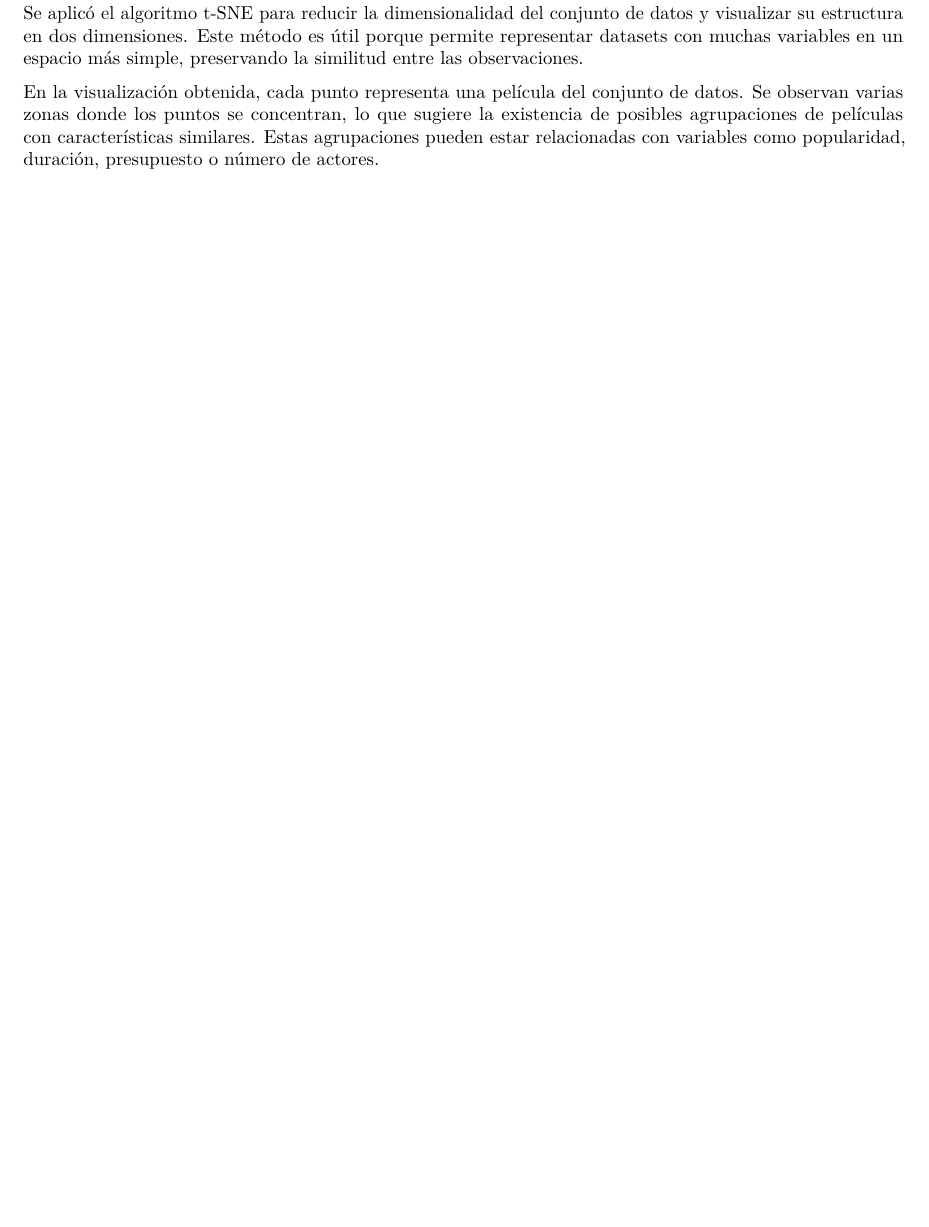
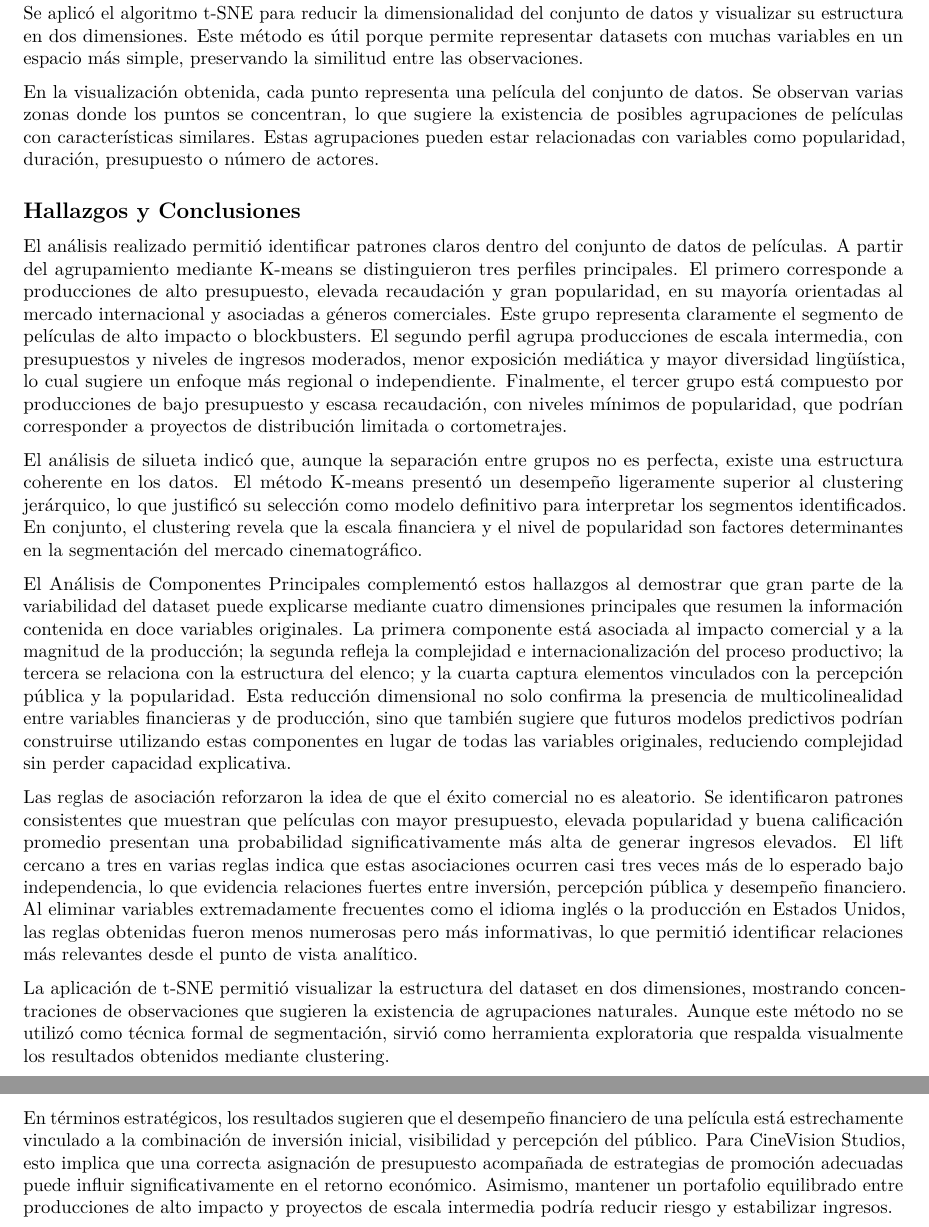
Before and after one commit to dannyrmrz/Lab2-MD, an R Markdown document (lab2.Rmd): part of page 12 of 12 before the commit and two parts of pages 12 and 13 of 13 after it, the two joined at a grey line, cut so that both start at the same text, the shorter picture padded with empty space. Rendered offline with R 4.5, knitr and Pandoc, then LaTeX, with nearby package versions; some code elsewhere in the file could not run offline.

Commit message:
Hallazgos y Conclusiones

```diff
--- a/lab2.Rmd
+++ b/lab2.Rmd
@@ -483,3 +483,18 @@ plot(tsne_thing$Y,
 Se aplicó el algoritmo t-SNE para reducir la dimensionalidad del conjunto de datos y visualizar su estructura en dos dimensiones. Este método es útil porque permite representar datasets con muchas variables en un espacio más simple, preservando la similitud entre las observaciones.
 
 En la visualización obtenida, cada punto representa una película del conjunto de datos. Se observan varias zonas donde los puntos se concentran, lo que sugiere la existencia de posibles agrupaciones de películas con características similares. Estas agrupaciones pueden estar relacionadas con variables como popularidad, duración, presupuesto o número de actores.
+
+
+## Hallazgos y Conclusiones
+
+El análisis realizado permitió identificar patrones claros dentro del conjunto de datos de películas. A partir del agrupamiento mediante K-means se distinguieron tres perfiles principales. El primero corresponde a producciones de alto presupuesto, elevada recaudación y gran popularidad, en su mayoría orientadas al mercado internacional y asociadas a géneros comerciales. Este grupo representa claramente el segmento de películas de alto impacto o blockbusters. El segundo perfil agrupa producciones de escala intermedia, con presupuestos y niveles de ingresos moderados, menor exposición mediática y mayor diversidad lingüística, lo cual sugiere un enfoque más regional o independiente. Finalmente, el tercer grupo está compuesto por producciones de bajo presupuesto y escasa recaudación, con niveles mínimos de popularidad, que podrían corresponder a proyectos de distribución limitada o cortometrajes.
+
+El análisis de silueta indicó que, aunque la separación entre grupos no es perfecta, existe una estructura coherente en los datos. El método K-means presentó un desempeño ligeramente superior al clustering jerárquico, lo que justificó su selección como modelo definitivo para interpretar los segmentos identificados. En conjunto, el clustering revela que la escala financiera y el nivel de popularidad son factores determinantes en la segmentación del mercado cinematográfico.
+
+El Análisis de Componentes Principales complementó estos hallazgos al demostrar que gran parte de la variabilidad del dataset puede explicarse mediante cuatro dimensiones principales que resumen la información contenida en doce variables originales. La primera componente está asociada al impacto comercial y a la magnitud de la producción; la segunda refleja la complejidad e internacionalización del proceso productivo; la tercera se relaciona con la estructura del elenco; y la cuarta captura elementos vinculados con la percepción pública y la popularidad. Esta reducción dimensional no solo confirma la presencia de multicolinealidad entre variables financieras y de producción, sino que también sugiere que futuros modelos predictivos podrían construirse utilizando estas componentes en lugar de todas las variables originales, reduciendo complejidad sin perder capacidad explicativa.
+
+Las reglas de asociación reforzaron la idea de que el éxito comercial no es aleatorio. Se identificaron patrones consistentes que muestran que películas con mayor presupuesto, elevada popularidad y buena calificación promedio presentan una probabilidad significativamente más alta de generar ingresos elevados. El lift cercano a tres en varias reglas indica que estas asociaciones ocurren casi tres veces más de lo esperado bajo independencia, lo que evidencia relaciones fuertes entre inversión, percepción pública y desempeño financiero. Al eliminar variables extremadamente frecuentes como el idioma inglés o la producción en Estados Unidos, las reglas obtenidas fueron menos numerosas pero más informativas, lo que permitió identificar relaciones más relevantes desde el punto de vista analítico.
+
+La aplicación de t-SNE permitió visualizar la estructura del dataset en dos dimensiones, mostrando concentraciones de observaciones que sugieren la existencia de agrupaciones naturales. Aunque este método no se utilizó como técnica formal de segmentación, sirvió como herramienta exploratoria que respalda visualmente los resultados obtenidos mediante clustering.
+
+En términos estratégicos, los resultados sugieren que el desempeño financiero de una película está estrechamente vinculado a la combinación de inversión inicial, visibilidad y percepción del público. Para CineVision Studios, esto implica que una correcta asignación de presupuesto acompañada de estrategias de promoción adecuadas puede influir significativamente en el retorno económico. Asimismo, mantener un portafolio equilibrado entre producciones de alto impacto y proyectos de escala intermedia podría reducir riesgo y estabilizar ingresos.
```
